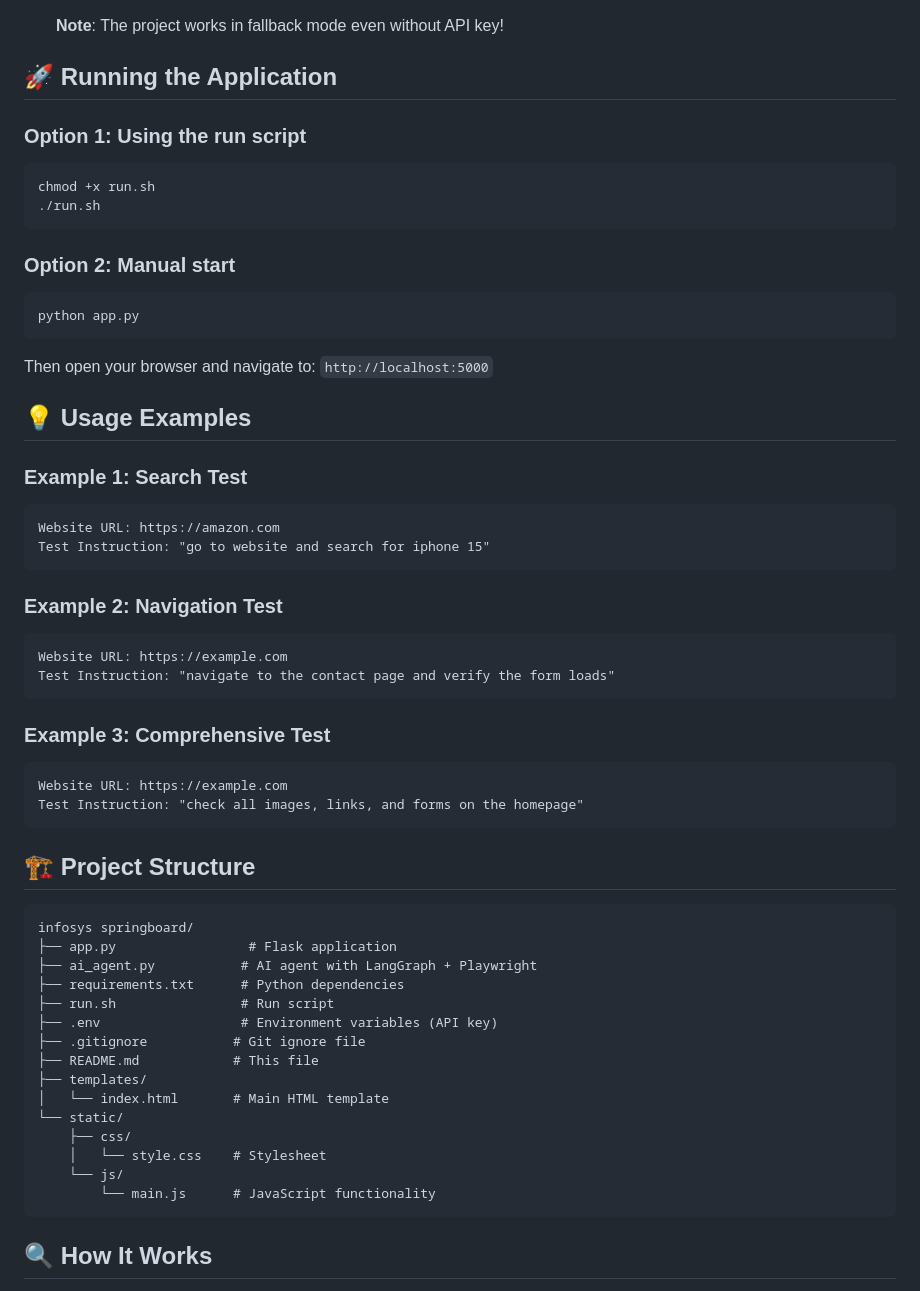
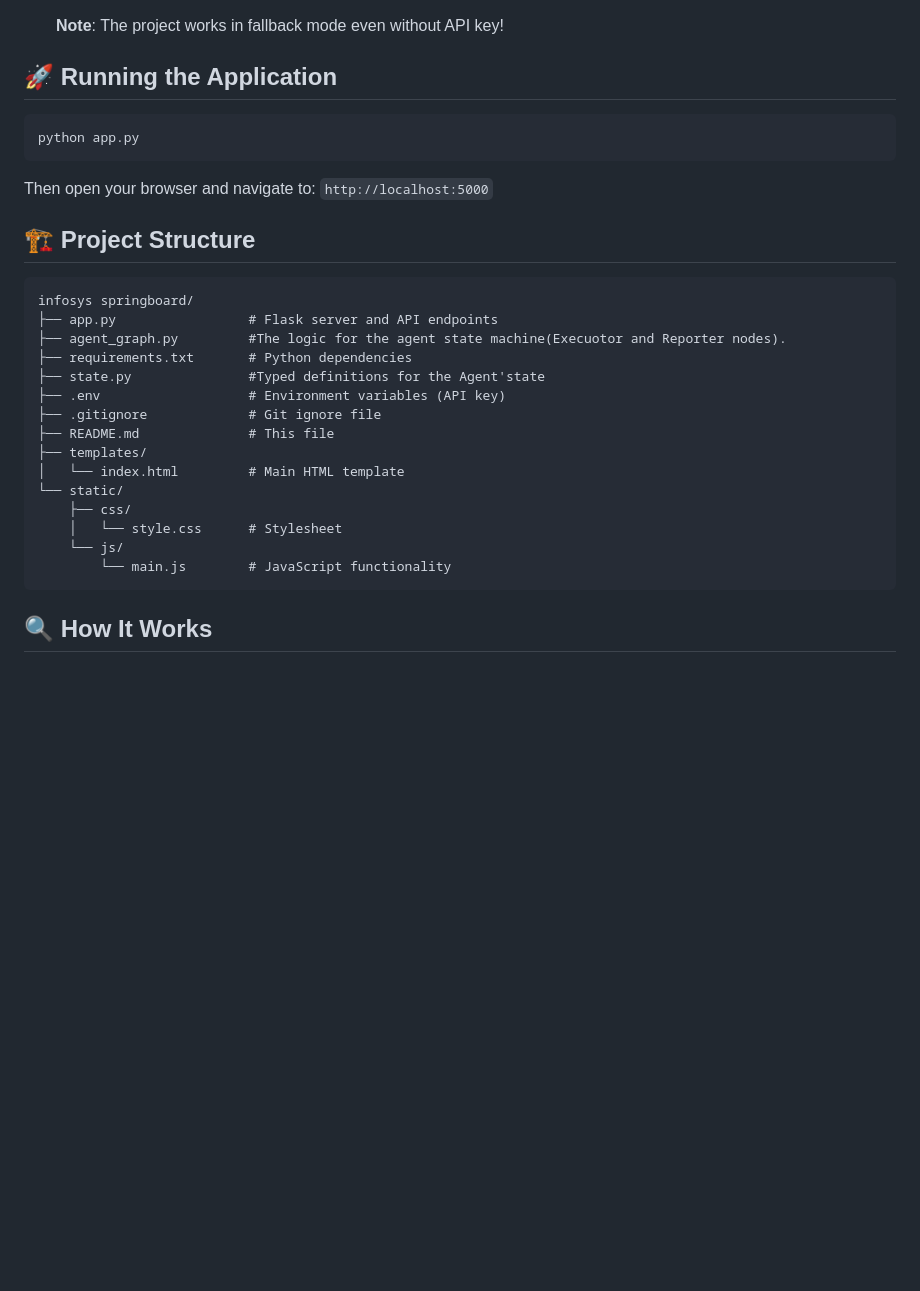
Before and after one commit to springboardmentor1029a-source/AI-Agent-for-Automated-Website-Testing, a Markdown page: README.md, the part around one of its changes. Rendered like a GitHub page; blank space fills up the shorter version.

````diff
--- a/README.md
+++ b/README.md
@@ -60,58 +60,30 @@ An intelligent web application that uses **LangGraph**, **OpenAI GPT**, and **Pl
    **Note**: The project works in fallback mode even without API key!
 
 ## 🚀 Running the Application
-
-### Option 1: Using the run script
-```bash
-chmod +x run.sh
-./run.sh
-```
-
-### Option 2: Manual start
 ```bash
 python app.py
 ```
-
 Then open your browser and navigate to: `http://localhost:5000`
 
-## 💡 Usage Examples
-
-### Example 1: Search Test
-```
-Website URL: https://amazon.com
-Test Instruction: "go to website and search for iphone 15"
-```
-
-### Example 2: Navigation Test
-```
-Website URL: https://example.com
-Test Instruction: "navigate to the contact page and verify the form loads"
-```
-
-### Example 3: Comprehensive Test
-```
-Website URL: https://example.com
-Test Instruction: "check all images, links, and forms on the homepage"
-```
 
 ## 🏗️ Project Structure
 
 ```
 infosys springboard/
-├── app.py                 # Flask application
-├── ai_agent.py           # AI agent with LangGraph + Playwright
-├── requirements.txt      # Python dependencies
-├── run.sh                # Run script
-├── .env                  # Environment variables (API key)
-├── .gitignore           # Git ignore file
-├── README.md            # This file
+├── app.py                 # Flask server and API endpoints
+├── agent_graph.py         #The logic for the agent state machine(Execuotor and Reporter nodes).
+├── requirements.txt       # Python dependencies
+├── state.py               #Typed definitions for the Agent'state
+├── .env                   # Environment variables (API key)
+├── .gitignore             # Git ignore file
+├── README.md              # This file
 ├── templates/
-│   └── index.html       # Main HTML template
+│   └── index.html         # Main HTML template
 └── static/
     ├── css/
-    │   └── style.css    # Stylesheet
+    │   └── style.css      # Stylesheet
     └── js/
-        └── main.js      # JavaScript functionality
+        └── main.js        # JavaScript functionality
 ```
 
 ## 🔍 How It Works
````
Also changed, not shown: other parts of README.md (+21 -36 lines).
